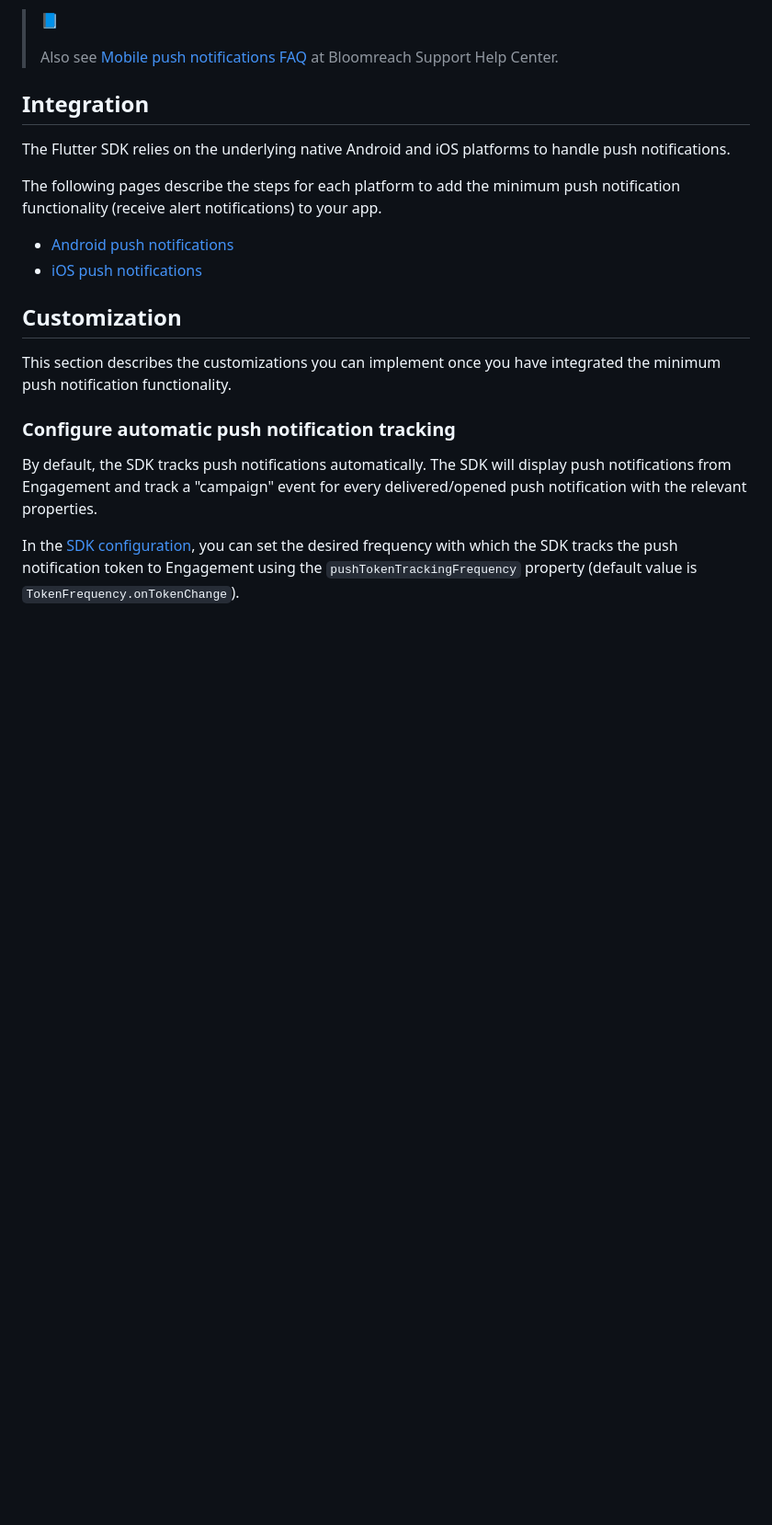
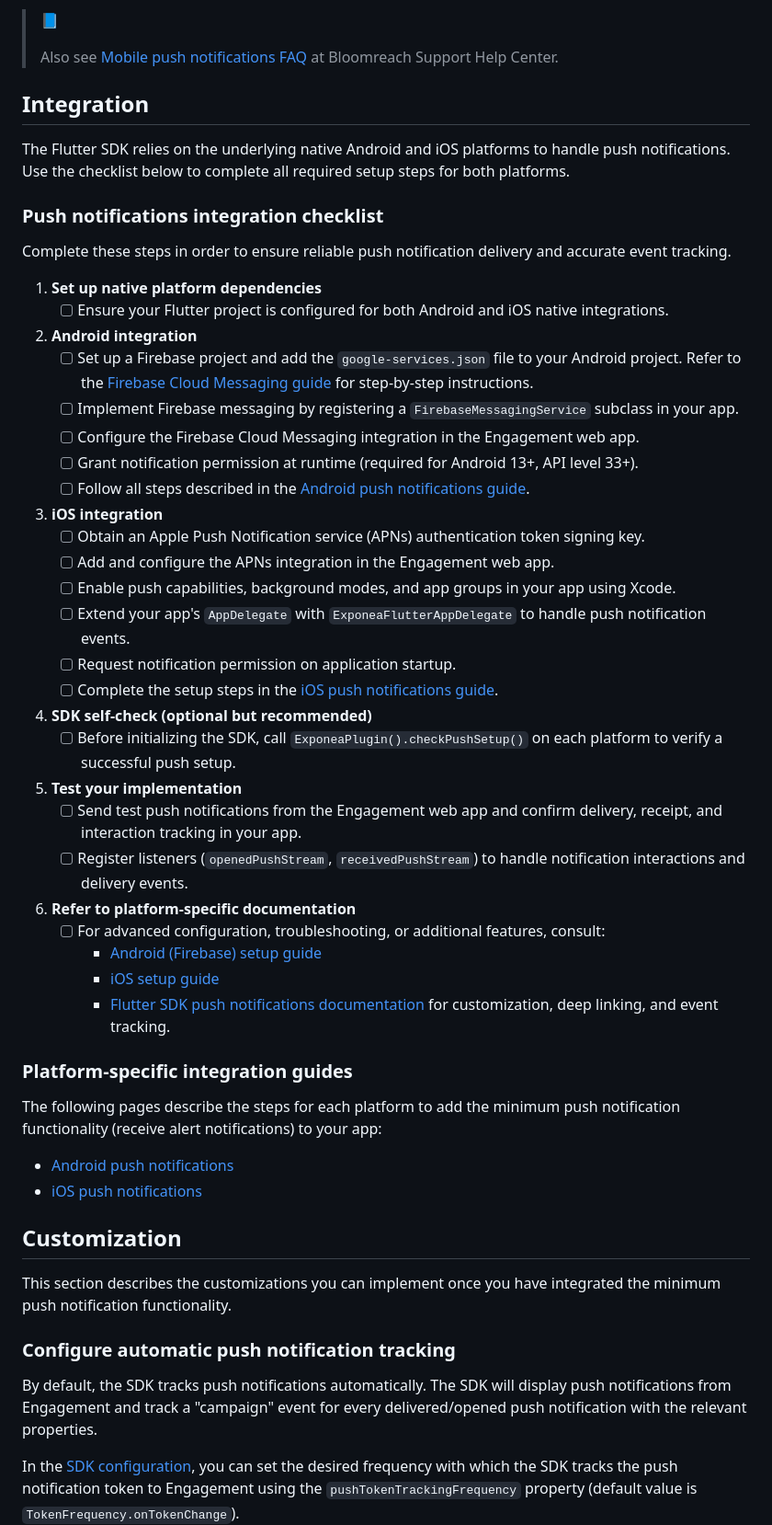
Before and after one commit to exponea/exponea-flutter-sdk, a Markdown page: Documentation/push-notifications.md, the part around the change. Shown at 92% size. Rendered like a GitHub page; blank space fills up the shorter version.

```diff
--- a/Documentation/push-notifications.md
+++ b/Documentation/push-notifications.md
@@ -20,9 +20,46 @@ Push notifications can also be silent, used only to update the app’s interface
 
 ## Integration
 
-The Flutter SDK relies on the underlying native Android and iOS platforms to handle push notifications.
+The Flutter SDK relies on the underlying native Android and iOS platforms to handle push notifications. Use the checklist below to complete all required setup steps for both platforms.
 
-The following pages describe the steps for each platform to add the minimum push notification functionality (receive alert notifications) to your app.
+### Push notifications integration checklist
+
+Complete these steps in order to ensure reliable push notification delivery and accurate event tracking.
+
+1. **Set up native platform dependencies**
+   - [ ] Ensure your Flutter project is configured for both Android and iOS native integrations.
+
+2. **Android integration**
+   - [ ] Set up a Firebase project and add the `google-services.json` file to your Android project. Refer to the [Firebase Cloud Messaging guide](https://documentation.bloomreach.com/engagement/docs/android-sdk-firebase) for step-by-step instructions.
+   - [ ] Implement Firebase messaging by registering a `FirebaseMessagingService` subclass in your app.
+   - [ ] Configure the Firebase Cloud Messaging integration in the Engagement web app.
+   - [ ] Grant notification permission at runtime (required for Android 13+, API level 33+).
+   - [ ] Follow all steps described in the [Android push notifications guide](https://documentation.bloomreach.com/engagement/docs/flutter-sdk-push-android).
+
+3. **iOS integration**
+   - [ ] Obtain an Apple Push Notification service (APNs) authentication token signing key.
+   - [ ] Add and configure the APNs integration in the Engagement web app.
+   - [ ] Enable push capabilities, background modes, and app groups in your app using Xcode.
+   - [ ] Extend your app's `AppDelegate` with `ExponeaFlutterAppDelegate` to handle push notification events.
+   - [ ] Request notification permission on application startup.
+   - [ ] Complete the setup steps in the [iOS push notifications guide](https://documentation.bloomreach.com/engagement/docs/flutter-sdk-push-ios).
+
+4. **SDK self-check (optional but recommended)**
+   - [ ] Before initializing the SDK, call `ExponeaPlugin().checkPushSetup()` on each platform to verify a successful push setup.
+
+5. **Test your implementation**
+   - [ ] Send test push notifications from the Engagement web app and confirm delivery, receipt, and interaction tracking in your app.
+   - [ ] Register listeners (`openedPushStream`, `receivedPushStream`) to handle notification interactions and delivery events.
+
+6. **Refer to platform-specific documentation**
+   - [ ] For advanced configuration, troubleshooting, or additional features, consult:
+     - [Android (Firebase) setup guide](https://documentation.bloomreach.com/engagement/docs/android-sdk-firebase)
+     - [iOS setup guide](https://documentation.bloomreach.com/engagement/docs/flutter-sdk-push-ios)
+     - [Flutter SDK push notifications documentation](https://documentation.bloomreach.com/engagement/docs/flutter-sdk-push-notifications) for customization, deep linking, and event tracking.
+
+### Platform-specific integration guides
+
+The following pages describe the steps for each platform to add the minimum push notification functionality (receive alert notifications) to your app:
 
 - [Android push notifications](https://documentation.bloomreach.com/engagement/docs/flutter-sdk-push-android)
 - [iOS push notifications](https://documentation.bloomreach.com/engagement/docs/flutter-sdk-push-ios)
```
